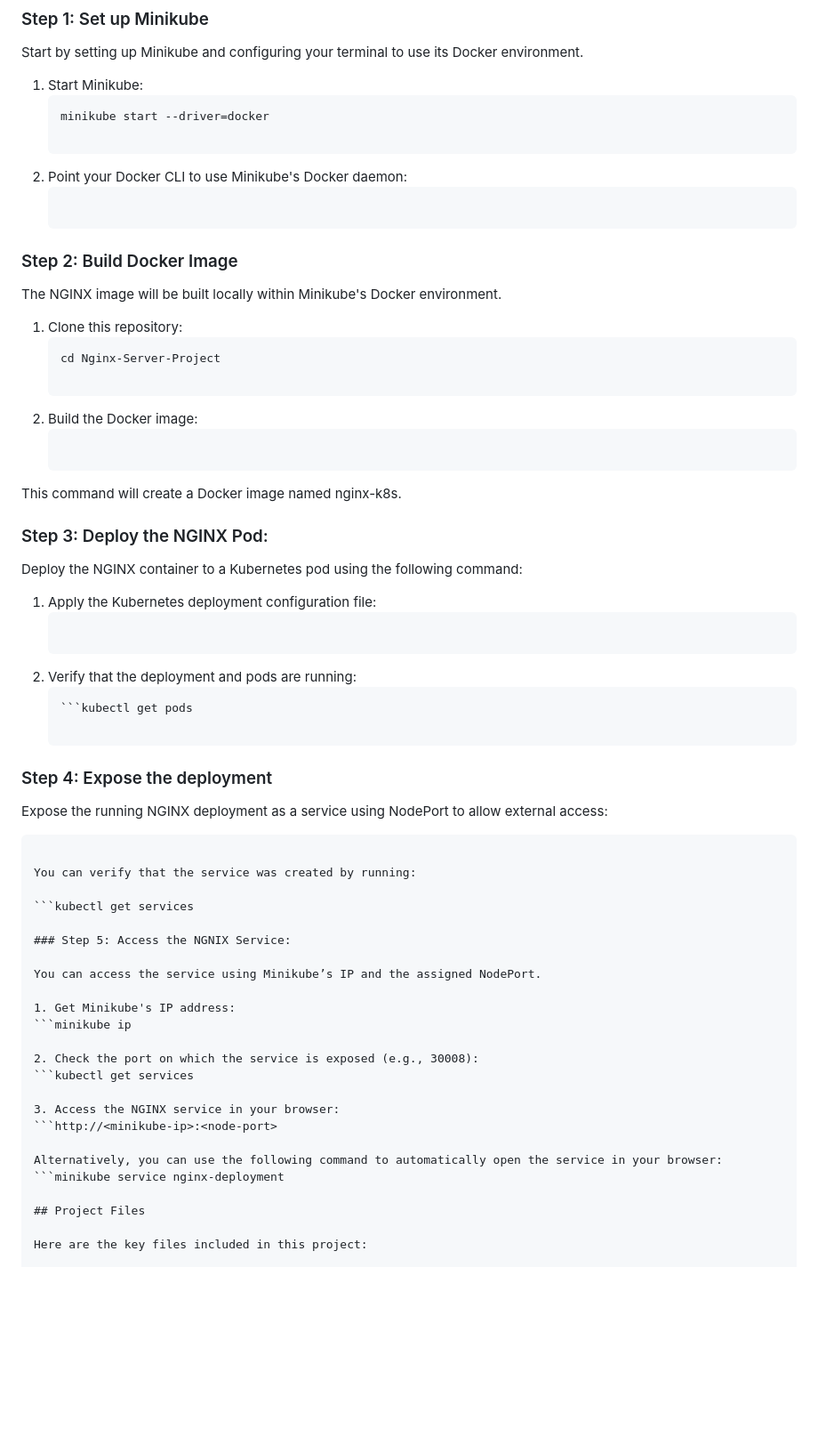
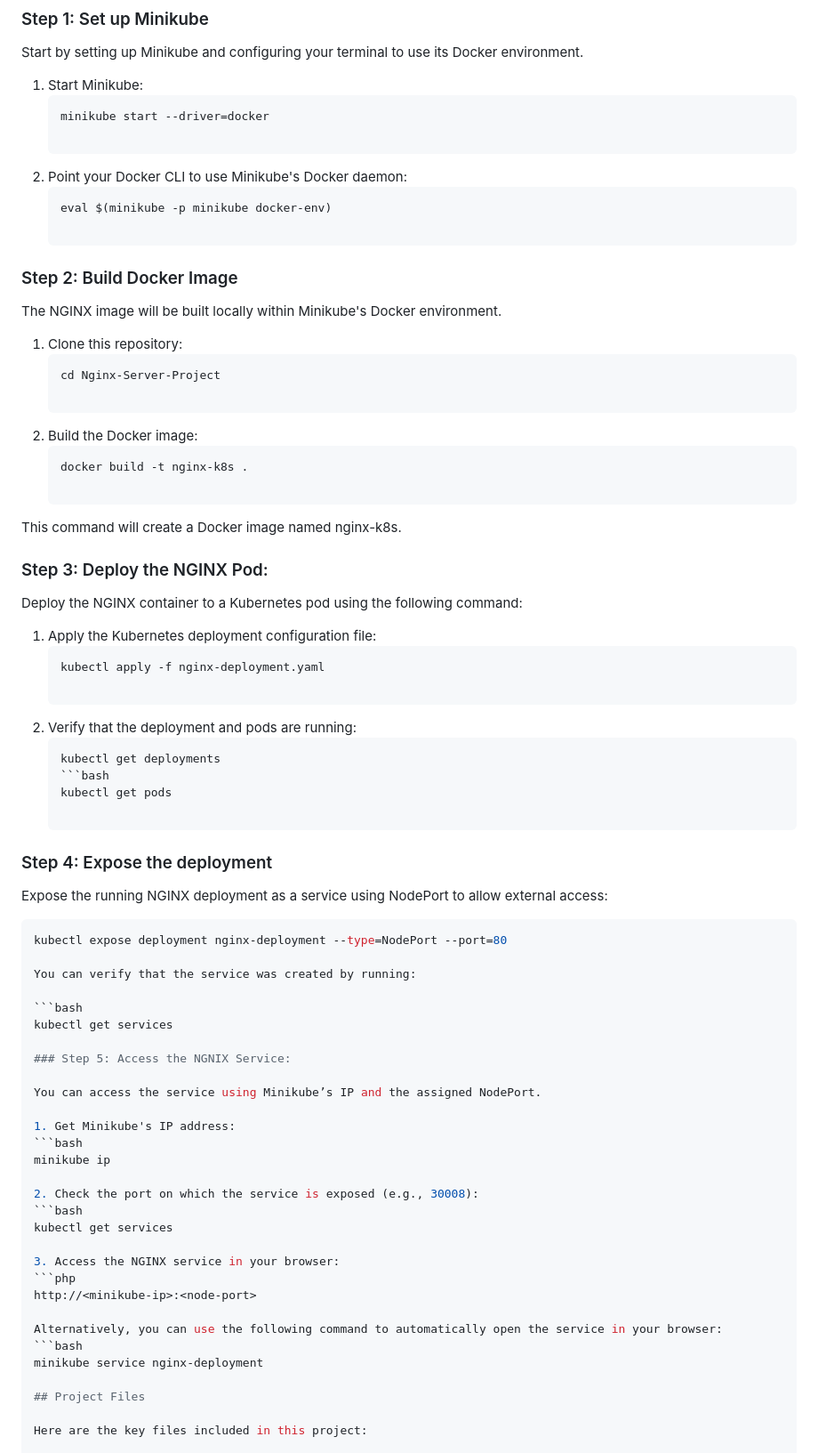
Before and after one commit to toobababar/Nginx-server-K8s-Pods, a Markdown page: README.md, the part around the change. Shown: that part at 89% size. Drawn GitHub-style; blank space fills up the shorter version.

````diff
--- a/README.md
+++ b/README.md
@@ -44,7 +44,8 @@ Start by setting up Minikube and configuring your terminal to use its Docker env
    minikube start --driver=docker
 
 2. Point your Docker CLI to use Minikube's Docker daemon:
-   ```eval $(minikube -p minikube docker-env)
+   ```bash
+   eval $(minikube -p minikube docker-env)
 
 ### Step 2: Build Docker Image
 
@@ -55,7 +56,8 @@ The NGINX image will be built locally within Minikube's Docker environment.
    cd Nginx-Server-Project
 
 2. Build the Docker image:
-   ```docker build -t nginx-k8s .
+   ```bash
+   docker build -t nginx-k8s .
 
 This command will create a Docker image named nginx-k8s.
 
@@ -64,37 +66,46 @@ This command will create a Docker image named nginx-k8s.
 Deploy the NGINX container to a Kubernetes pod using the following command:
 
 1. Apply the Kubernetes deployment configuration file:
-   ```kubectl apply -f nginx-deployment.yaml
+   ```bash
+   kubectl apply -f nginx-deployment.yaml
 
 2. Verify that the deployment and pods are running:
-   ```kubectl get deployments
-   ```kubectl get pods
+   ```bash
+   kubectl get deployments
+   ```bash
+   kubectl get pods
 
 ### Step 4: Expose the deployment
 
 Expose the running NGINX deployment as a service using NodePort to allow external access:
 
-```kubectl expose deployment nginx-deployment --type=NodePort --port=80
+```bash
+kubectl expose deployment nginx-deployment --type=NodePort --port=80
 
 You can verify that the service was created by running:
 
-```kubectl get services
+```bash
+kubectl get services
 
 ### Step 5: Access the NGNIX Service:
 
 You can access the service using Minikube’s IP and the assigned NodePort.
 
 1. Get Minikube's IP address:
-```minikube ip
+```bash
+minikube ip
 
 2. Check the port on which the service is exposed (e.g., 30008):
-```kubectl get services
+```bash
+kubectl get services
 
 3. Access the NGINX service in your browser:
-```http://<minikube-ip>:<node-port>
+```php
+http://<minikube-ip>:<node-port>
 
 Alternatively, you can use the following command to automatically open the service in your browser:
-```minikube service nginx-deployment
+```bash
+minikube service nginx-deployment
 
 ## Project Files
 
````
